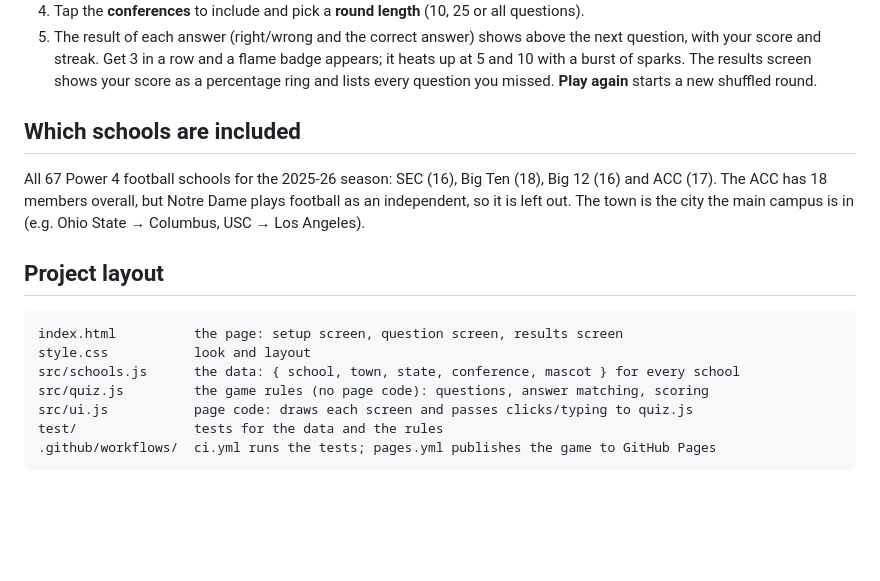
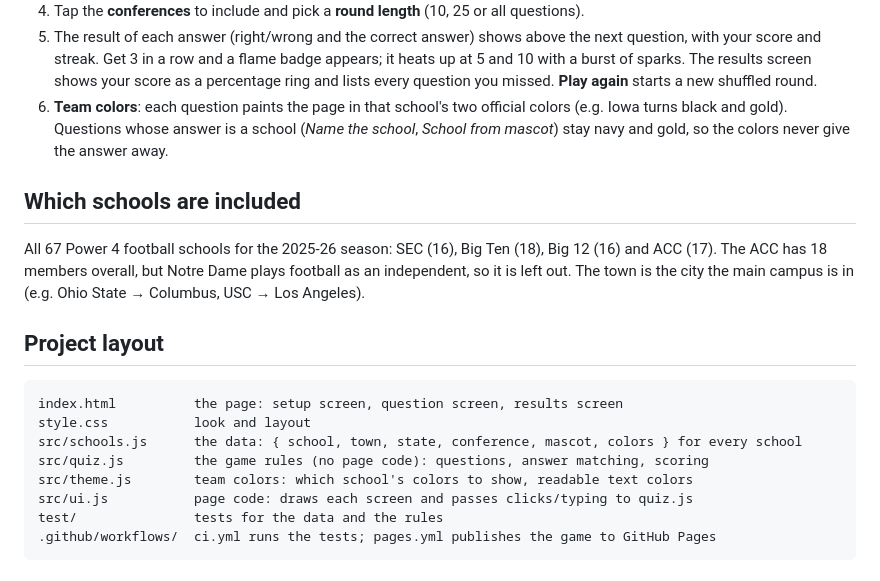
Before and after one commit to jmcclure157/College-trivia-game, a Markdown page: README.md, the part around the change. Drawn GitHub-style; blank space fills up the shorter version.

Commit message:
README: mention the team color theme
Co-Authored-By: Devin AI <158243242+devin-ai-integration[bot]@users.noreply.github.com>

````diff
--- a/README.md
+++ b/README.md
@@ -29,6 +29,9 @@ Plain HTML, CSS and JavaScript. No build step, no dependencies, nothing is saved
 5. The result of each answer (right/wrong and the correct answer) shows above the next question, with your score and streak.
    Get 3 in a row and a flame badge appears; it heats up at 5 and 10 with a burst of sparks.
    The results screen shows your score as a percentage ring and lists every question you missed. **Play again** starts a new shuffled round.
+6. **Team colors**: each question paints the page in that school's two official colors (e.g. Iowa turns black
+   and gold). Questions whose answer is a school (*Name the school*, *School from mascot*) stay navy and gold,
+   so the colors never give the answer away.
 
 ## Which schools are included
 
@@ -42,8 +45,9 @@ plays football as an independent, so it is left out. The town is the city the ma
 ```
 index.html          the page: setup screen, question screen, results screen
 style.css           look and layout
-src/schools.js      the data: { school, town, state, conference, mascot } for every school
+src/schools.js      the data: { school, town, state, conference, mascot, colors } for every school
 src/quiz.js         the game rules (no page code): questions, answer matching, scoring
+src/theme.js        team colors: which school's colors to show, readable text colors
 src/ui.js           page code: draws each screen and passes clicks/typing to quiz.js
 test/               tests for the data and the rules
 .github/workflows/  ci.yml runs the tests; pages.yml publishes the game to GitHub Pages
````
